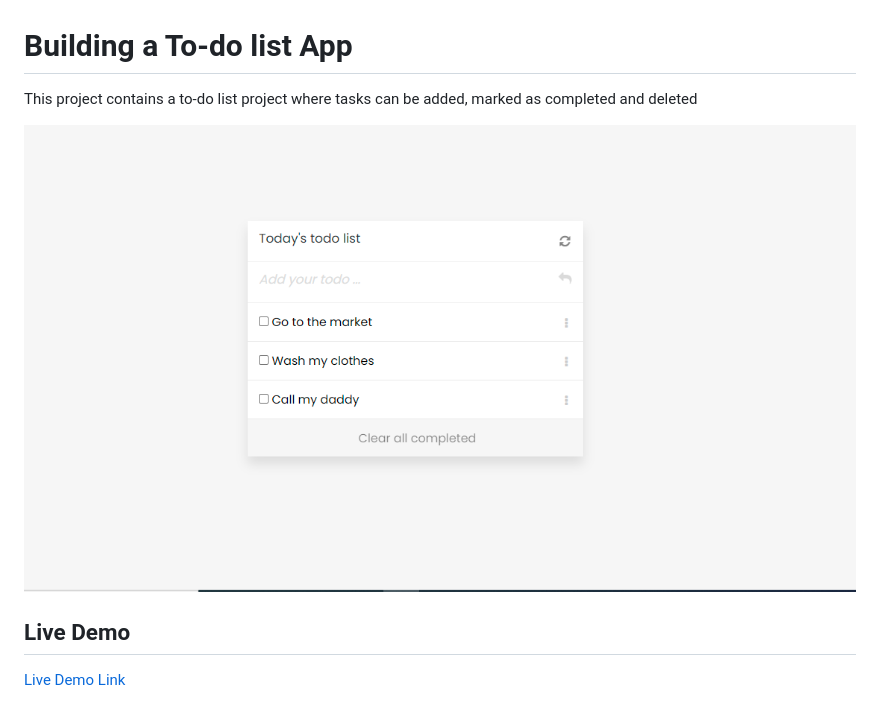
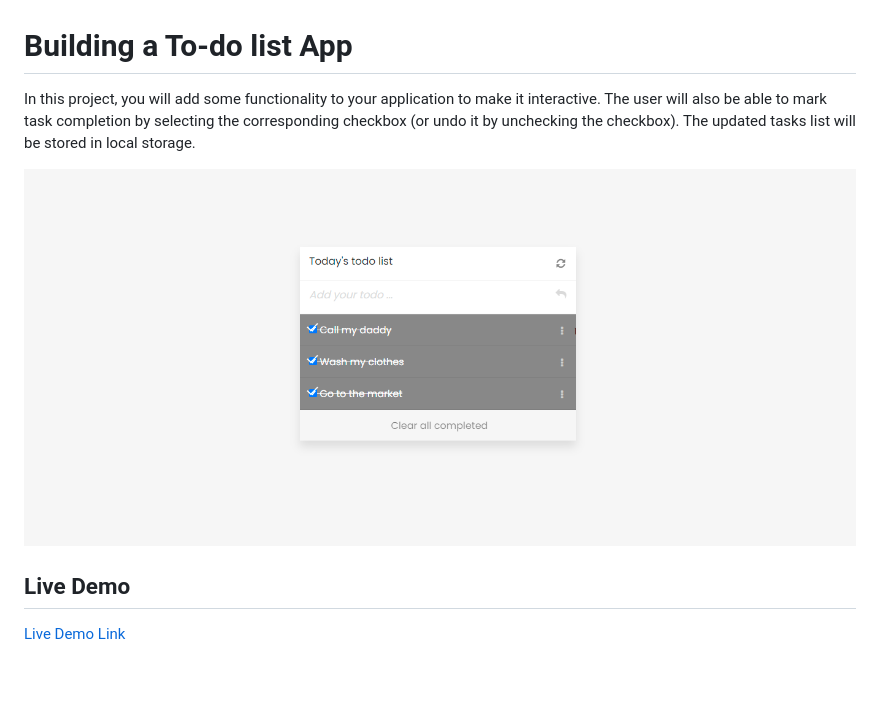
Before and after one commit to codecaiine/todo-list-app, a Markdown page: README.md, the part around the change. Rendered like a GitHub page; pictures changed too: src/demo-line-todo.PNG (added), src/demo_todo.PNG (deleted); blank space fills up the shorter version.

Commit message:
Update readme file with demo screenshot and description

```diff
--- a/README.md
+++ b/README.md
@@ -1,9 +1,9 @@
 # Building a To-do list App
 
-This project contains a to-do list project where tasks can be added, marked as completed and deleted
+In this project, you will add some functionality to your application to make it interactive. The user will also be able to mark task completion by selecting the corresponding checkbox (or undo it by unchecking the checkbox). The updated tasks list will be stored in local storage.
 
 
-![screenshot](./src/demo_todo.PNG)
+![screenshot](./src/demo-line-todo.PNG)
 
 
 
```
